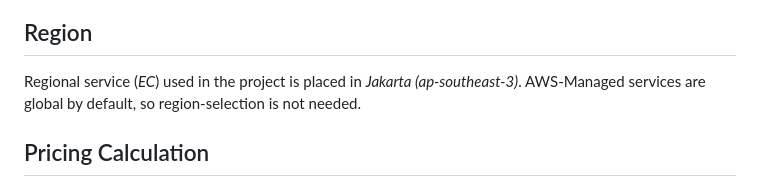
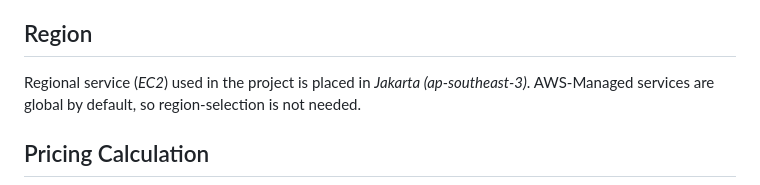
Before and after one commit to darkclode24/AWS-SIEM, a Markdown page: README.md, the part around the change. Rendered like a GitHub page.

Commit message:
spelling msitakes

```diff
--- a/README.md
+++ b/README.md
@@ -43,7 +43,7 @@ Cowrie is a medium- and high-interaction SSH and Telnet honeypot designed to cap
 
 ## Region
 
-Regional service (_EC_) used in the project is placed in _Jakarta (ap-southeast-3)_. AWS-Managed services are global by default, so region-selection is not needed.
+Regional service (_EC2_) used in the project is placed in _Jakarta (ap-southeast-3)_. AWS-Managed services are global by default, so region-selection is not needed.
 
 ## Pricing Calculation
 
```
